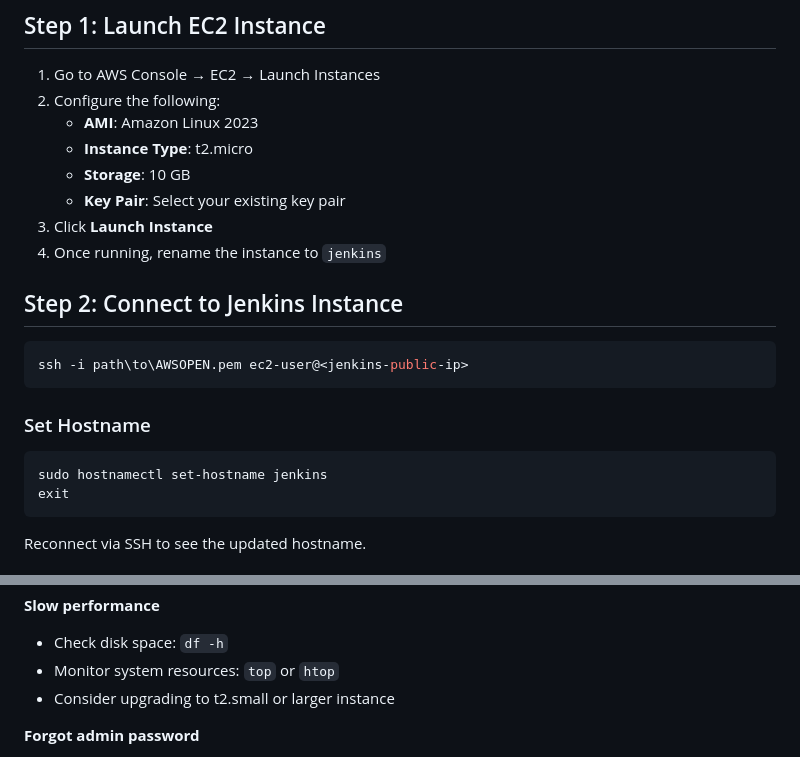
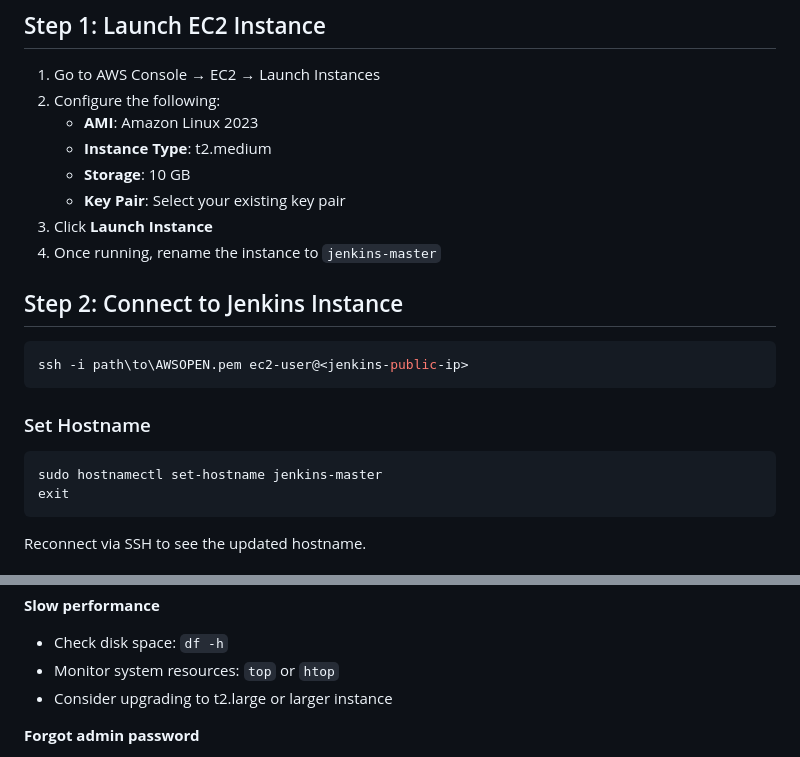
Before and after one commit to vaibhavj20/DevOps-Journey, a Markdown page: Jenkins/Setup.md, 2 parts joined by grey strips. Rendered like a GitHub page.

````diff
--- a/Jenkins/Setup.md
+++ b/Jenkins/Setup.md
@@ -17,11 +17,11 @@ Jenkins is an open-source automation server that helps automate the software dev
 1. Go to AWS Console → EC2 → Launch Instances
 2. Configure the following:
    - **AMI**: Amazon Linux 2023
-   - **Instance Type**: t2.micro
+   - **Instance Type**: t2.medium
    - **Storage**: 10 GB
    - **Key Pair**: Select your existing key pair
 3. Click **Launch Instance**
-4. Once running, rename the instance to `jenkins`
+4. Once running, rename the instance to `jenkins-master`
 
 ## Step 2: Connect to Jenkins Instance
 
@@ -32,7 +32,7 @@ ssh -i path\to\AWSOPEN.pem ec2-user@<jenkins-public-ip>
 ### Set Hostname
 
 ```bash
-sudo hostnamectl set-hostname jenkins
+sudo hostnamectl set-hostname jenkins-master
 exit
 ```
 
@@ -291,7 +291,7 @@ ls -la /var/lib/jenkins/
 
 - Check disk space: `df -h`
 - Monitor system resources: `top` or `htop`
-- Consider upgrading to t2.small or larger instance
+- Consider upgrading to t2.large or larger instance
 
 **Forgot admin password**
 
````
